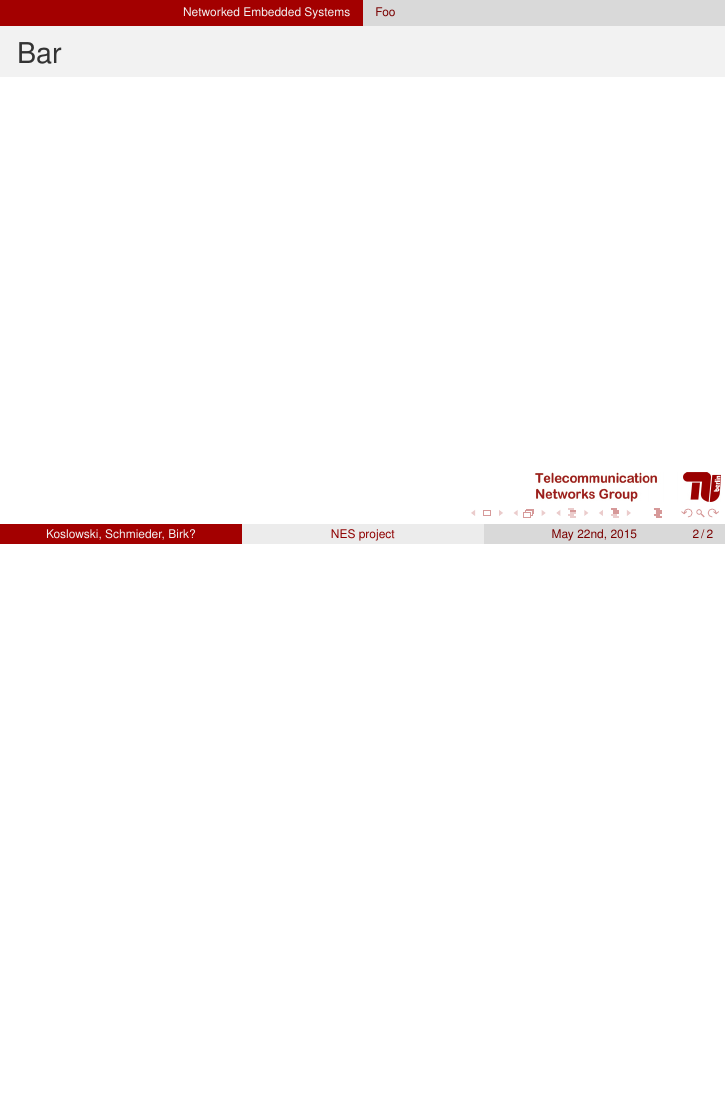
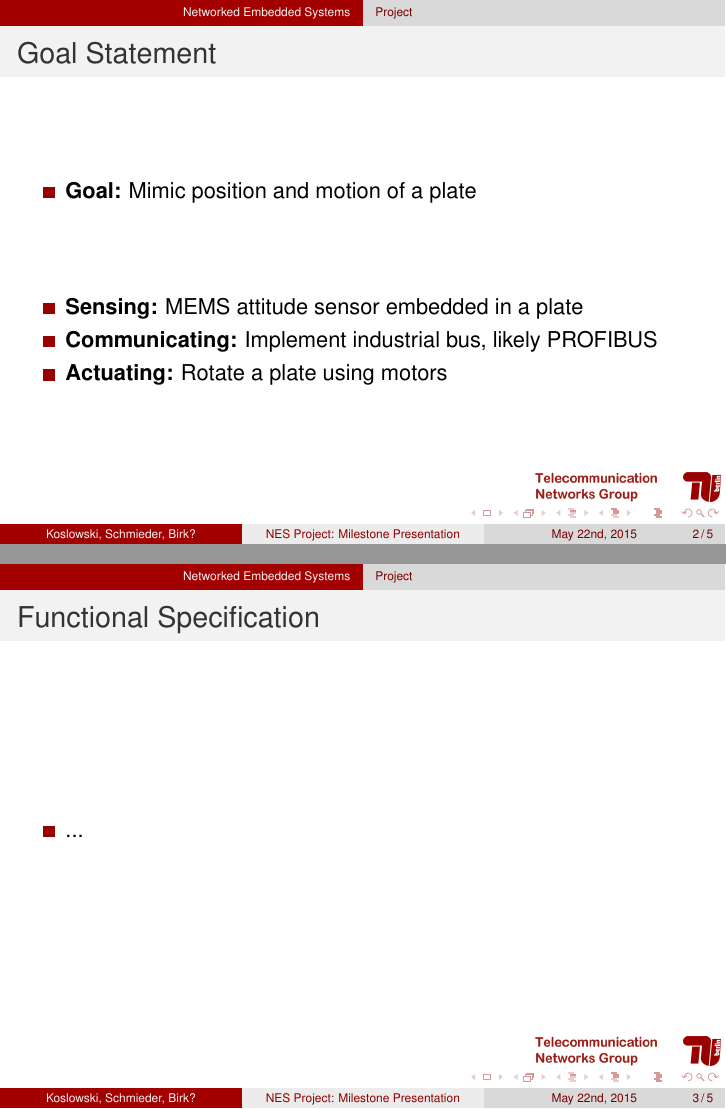
Before and after one commit to xkonni/NES, LaTeX slides (vorstellung/vorstellung.tex): page 2 of 2 before the commit and pages 2 and 3 of 5 after it, the two joined at a grey line, the shorter picture padded with empty space. Compiled offline with pdfLaTeX.

Commit message:
Vortrag WIP

```diff
--- a/vorstellung/vorstellung.tex
+++ b/vorstellung/vorstellung.tex
@@ -46,7 +46,7 @@
 \usepackage[T1]{fontenc}
 
 % TODO: Milestone 1 huebsch unterbringen
-\title[NES project]{Position Sensing and Imitation}
+\title[NES Project: Milestone Presentation]{Position Sensing and Imitation\\Milestone Presentation}
 
 \author[Koslowski, Schmieder, Birk?]{Konstantin Koslowski, Mathis Schmieder, Moksha Birk?}
 
@@ -68,6 +68,22 @@
 \end{frame}
 
 \section{Networked Embedded Systems}
-\subsection{Foo}
+\subsection{Project}
+
 \begin{frame}
-  \frametitle{Bar}
+  \frametitle{Goal Statement}
+	\begin{itemize}
+		\item \textbf{Goal:} Mimic position and motion of a plate
+		\vfill
+		\item \textbf{Sensing:} MEMS attitude sensor embedded in a plate
+		\item \textbf{Communicating:} Implement industrial bus, likely PROFIBUS
+		\item \textbf{Actuating:} Rotate a plate using motors
+	\end{itemize}
+\end{frame}
+
+\begin{frame}
+  \frametitle{Functional Specification}
+	\begin{itemize}
+		\item ...
+	\end{itemize}
+\end{frame}
```
Also changed, not shown: vorstellung/vorstellung.pdf, vorstellung/vorstellung.tex (13 more changed lines), 4 other files.
